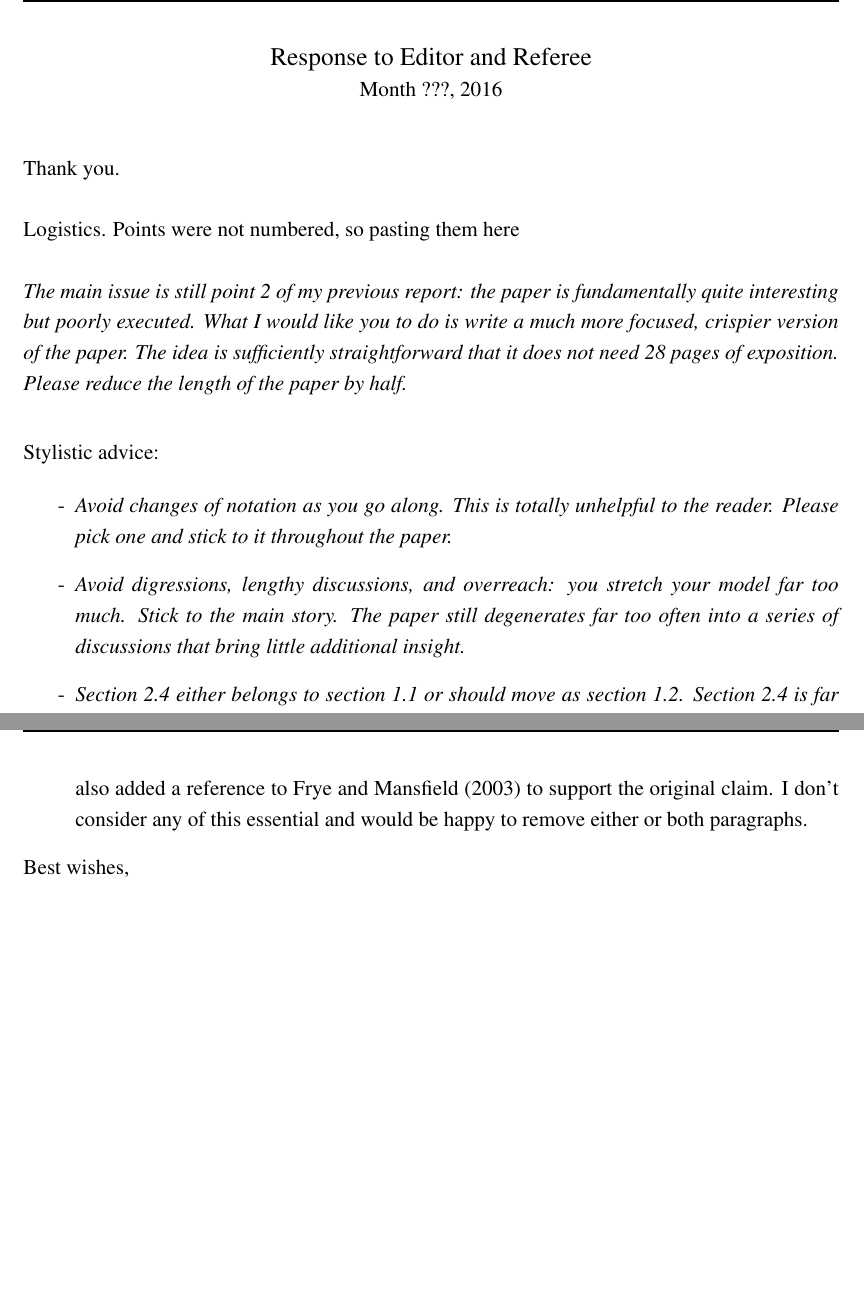
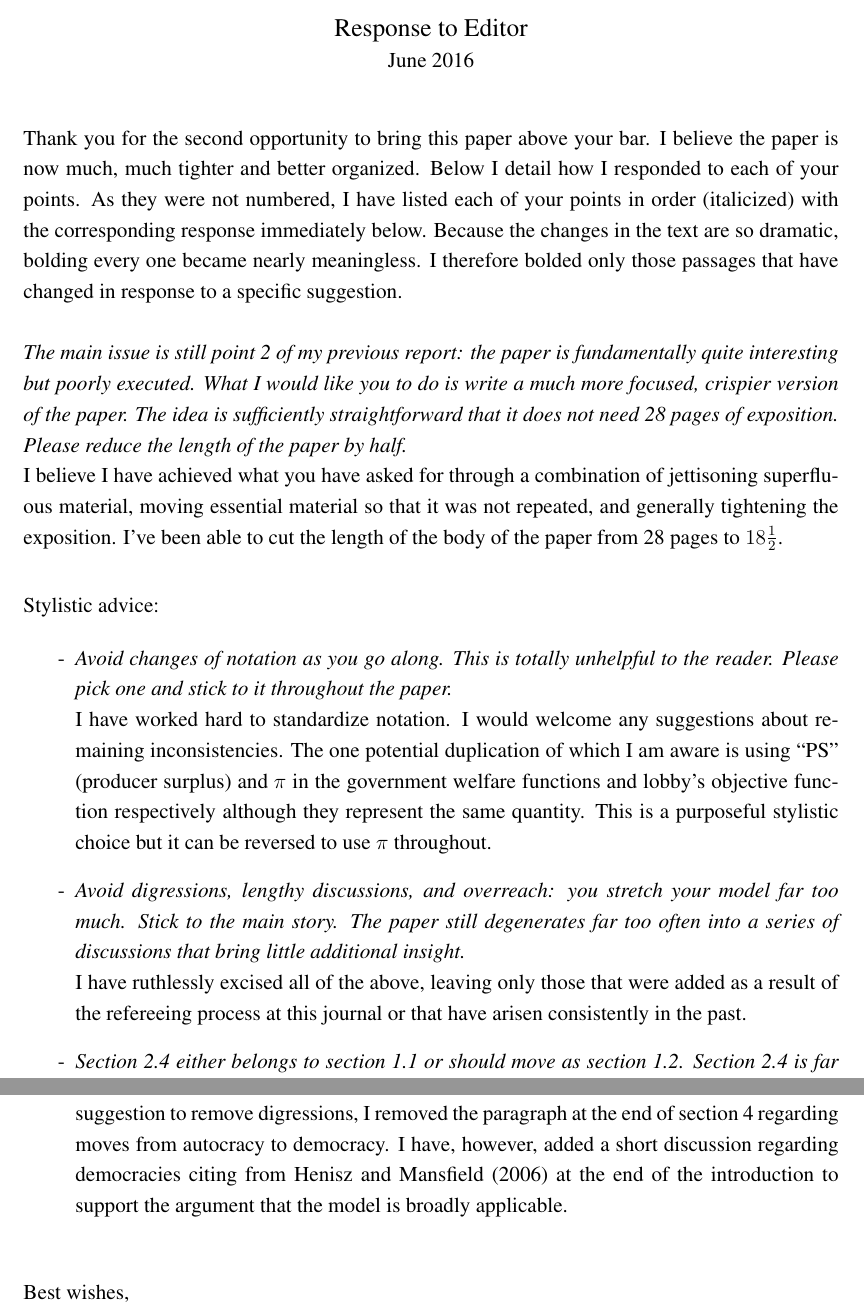
Before and after one commit to kbuzard/SOP-RIE, a LaTeX document (letter-round2.tex): two parts of pages 1 and 5 of 5, joined at a grey line, cut so that both start at the same text, the shorter picture padded with empty space. Compiled offline with pdfLaTeX.

Commit message:
revise round 2 letter and draft for submission

```diff
--- a/letter-round2.tex
+++ b/letter-round2.tex
@@ -37,22 +37,24 @@ bookmarksopen=true]{hyperref}
 \begin{document}
 
 \begin{center}
-\large Response to Editor and Referee \\
-\normalsize Month ???, 2016
+\large Response to Editor \\
+\normalsize June 2016
 \end{center}
 
 \vskip.2in
-Thank you. \\
+Thank you for the second opportunity to bring this paper above your bar. I believe the paper is now much, much tighter and better organized. Below I detail how I responded to each of your points. As they were not numbered, I have listed each of your points in order (italicized) with the corresponding response immediately below. Because the changes in the text are so dramatic, bolding every one became nearly meaningless. I therefore bolded only those passages that have changed in response to a specific suggestion. \\
 
-Logistics. Points were not numbered, so pasting them here\\
+\textit{The main issue is still point 2 of my previous report: the paper is fundamentally quite interesting but poorly executed. What I would like you to do is write a much more focused, crispier version of the paper. The idea is sufficiently straightforward that it does not need 28 pages of exposition. Please reduce the length of the paper by half.} \\
+I believe I have achieved what you have asked for through a combination of jettisoning superfluous material, moving essential material so that it was not repeated, and generally tightening the exposition. I've been able to cut the length of the body of the paper from 28 pages to $18\frac{1}{2}$.
 
-\textit{The main issue is still point 2 of my previous report: the paper is fundamentally quite interesting but poorly executed. What I would like you to do is write a much more focused, crispier version of the paper. The idea is sufficiently straightforward that it does not need 28 pages of exposition. Please reduce the length of the paper by half.}
 
 \vskip.3in
 Stylistic advice:
 
 \begin{itemize}
 \renewcommand\labelitemi{-}
-	\item \textit{Avoid changes of notation as you go along. This is totally unhelpful to the reader. Please pick one and stick to it throughout the paper.}
-	\item \textit{Avoid digressions, lengthy discussions, and overreach: you stretch your model far too much. Stick to the main story. The paper still degenerates far too often into a series of discussions that bring little additional insight.}
+	\item \textit{Avoid changes of notation as you go along. This is totally unhelpful to the reader. Please pick one and stick to it throughout the paper.} \\
+	I have worked hard to standardize notation. I would welcome any suggestions about remaining inconsistencies. The one potential duplication of which I am aware is using ``PS'' (producer surplus) and $\pi$ in the government welfare functions and lobby's objective function respectively although they represent the same quantity. This is a purposeful stylistic choice but it can be reversed to use $\pi$ throughout.
+	\item \textit{Avoid digressions, lengthy discussions, and overreach: you stretch your model far too much. Stick to the main story. The paper still degenerates far too often into a series of discussions that bring little additional insight.} \\
+	I have ruthlessly excised all of the above, leaving only those that were added as a result of the refereeing process at this journal or that have arisen consistently in the past.
 	\item \textit{Section 2.4 either belongs to section 1.1 or should move as section 1.2. Section 2.4 is far too long.} \\
@@ -110,10 +114,10 @@ Some comments on substance, chronologically:
 	I have added the numbers both for expenditure as a fraction of profits and for net profits.
 
   \item \textit{The last paragraph of section 4 is quite a stretch; is there any evidence in the political science literature that the separation of power is correlated with trade openness among democracies?} \\
-	The issue is quite a nuanced, in particular among democracies. I have discussed the empirical evidence on democracies---separate from the claim that I made about moving from autocracy to democracy---from Henisz and Mansfield (2006) in a new paragraph. I have also added a reference to Frye and Mansfield (2003) to support the original claim. I don't consider any of this essential and would be happy to remove either or both paragraphs.
+	The issue is quite a nuanced, in particular among democracies. In line with the earlier suggestion to remove digressions, I removed the paragraph at the end of section 4 regarding moves from autocracy to democracy. I have, however, added a short discussion regarding democracies citing from Henisz and Mansfield (2006) at the end of the introduction to support the argument that the model is broadly applicable.
 \end{itemize}
 
-
+\vskip.3in
 Best wishes,\\
 \\
 \\
```
Also changed, not shown: draft.tex (+2 -2 lines), draft.pdf, letter-round2.pdf, letter-round2.tex (22 more changed lines).
